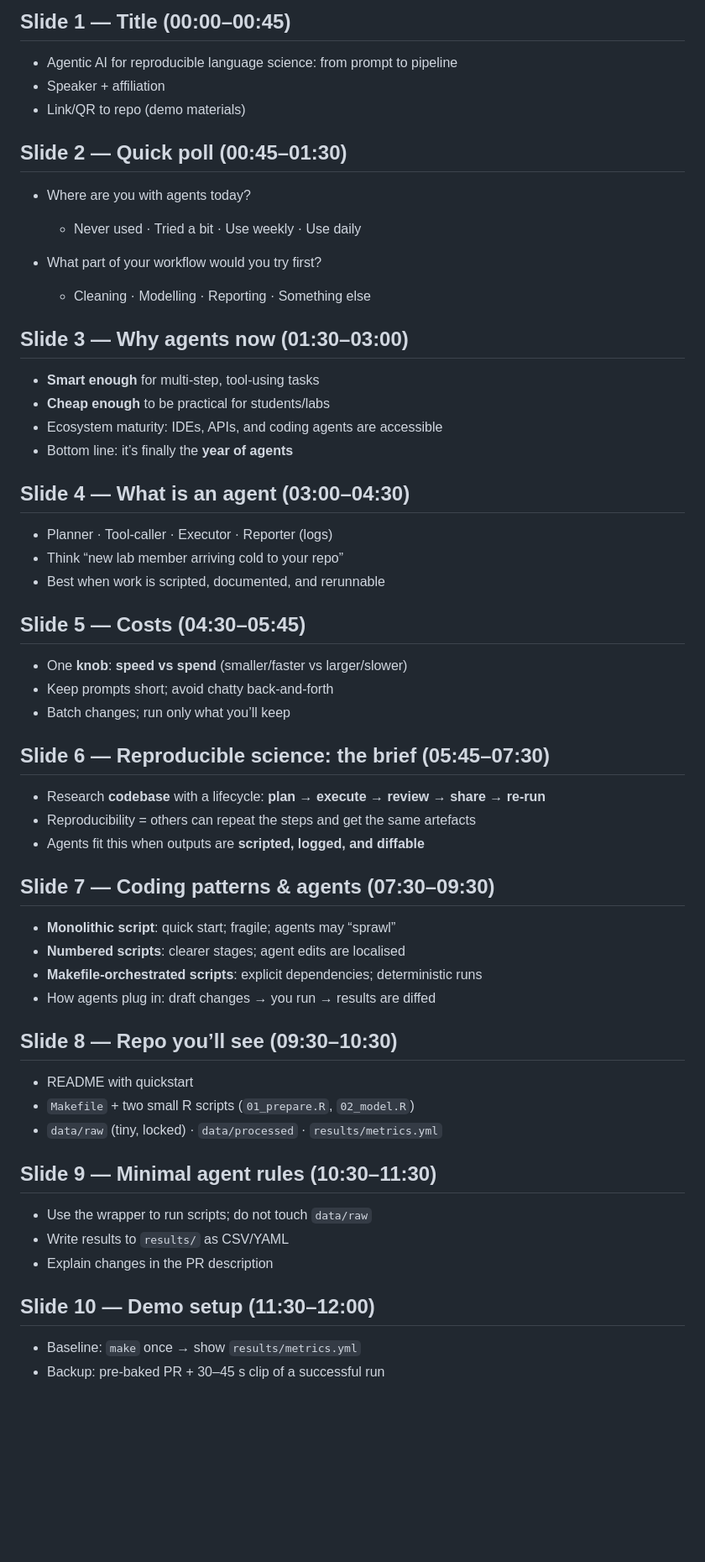
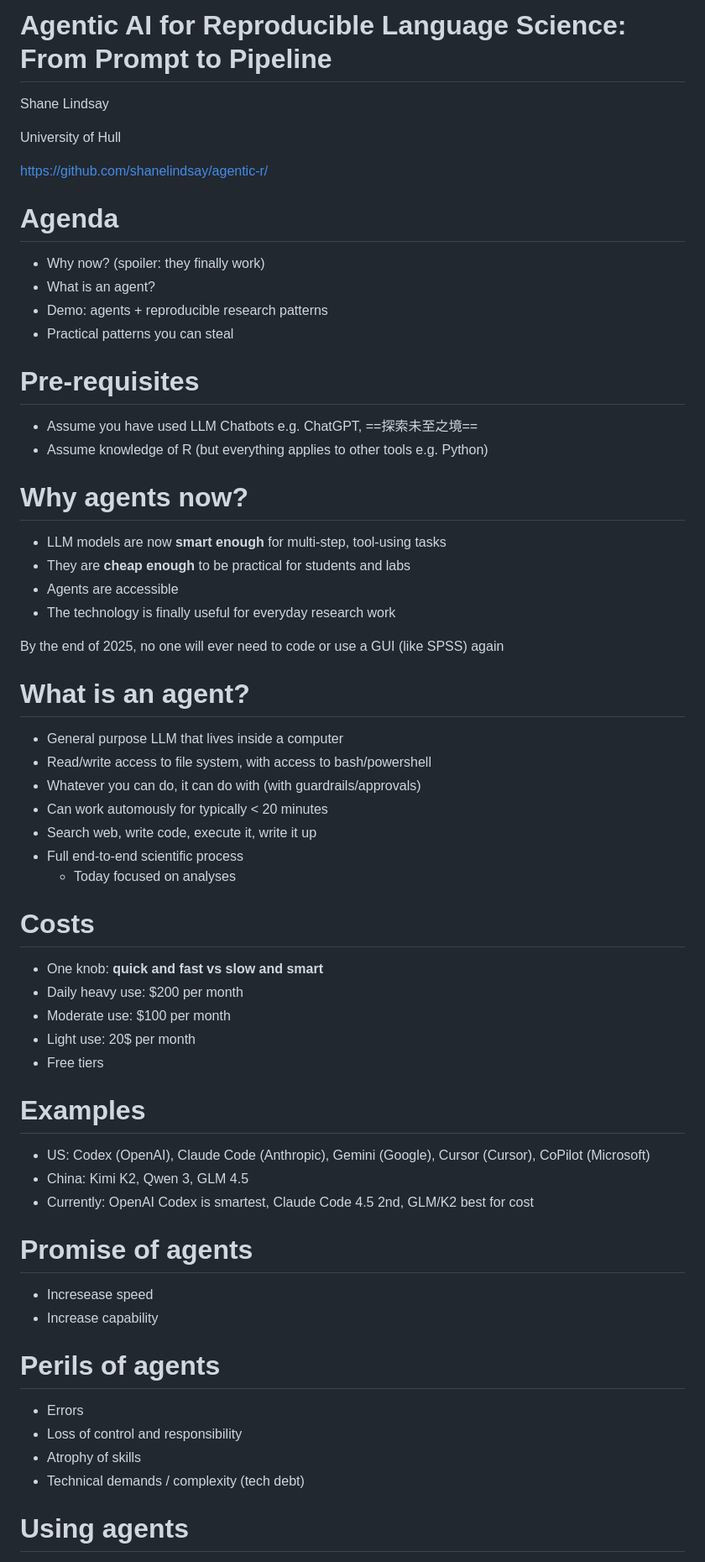
Before and after one commit to shanelindsay/agentic-r, a Markdown page: talk/talk-outline-only.md, the part around the change printed below. Shown: that part at 84% size. Rendered like a GitHub page; blank space fills up the shorter version.

```diff
--- a/talk/talk-outline-only.md
+++ b/talk/talk-outline-only.md
@@ -1,64 +1,67 @@
-## Slide 1 — Title (00:00–00:45)
+# **Agentic AI for Reproducible Language Science: From Prompt to Pipeline**
 
-* Agentic AI for reproducible language science: from prompt to pipeline
-* Speaker + affiliation
-* Link/QR to repo (demo materials)
+Shane Lindsay
 
-## Slide 2 — Quick poll (00:45–01:30)
+University of Hull
 
-* Where are you with agents today?
+https://github.com/shanelindsay/agentic-r/
 
-  * Never used · Tried a bit · Use weekly · Use daily
-* What part of your workflow would you try first?
+# Agenda
 
-  * Cleaning · Modelling · Reporting · Something else
+- Why now? (spoiler: they finally work)
+- What is an agent?
+- Demo: agents + reproducible research patterns
+- Practical patterns you can steal
 
-## Slide 3 — Why agents now (01:30–03:00)
+# Pre-requisites
 
-* **Smart enough** for multi‑step, tool‑using tasks
-* **Cheap enough** to be practical for students/labs
-* Ecosystem maturity: IDEs, APIs, and coding agents are accessible
-* Bottom line: it’s finally the **year of agents**
+- Assume you have used LLM Chatbots e.g. ChatGPT, ==探索未至之境==
+- Assume knowledge of R (but everything applies to other tools e.g. Python)
 
-## Slide 4 — What is an agent (03:00–04:30)
+# Why agents now?
 
-* Planner · Tool‑caller · Executor · Reporter (logs)
-* Think “new lab member arriving cold to your repo”
-* Best when work is scripted, documented, and rerunnable
+- LLM models are now **smart enough** for multi-step, tool-using tasks
+- They are **cheap enough** to be practical for students and labs
+- Agents are accessible
+- The technology is finally useful for everyday research work
 
-## Slide 5 — Costs (04:30–05:45)
+By the end of 2025, no one will ever need to code or use a GUI (like SPSS) again
 
-* One **knob**: **speed vs spend** (smaller/faster vs larger/slower)
-* Keep prompts short; avoid chatty back‑and‑forth
-* Batch changes; run only what you’ll keep
+# What is an agent?
 
-## Slide 6 — Reproducible science: the brief (05:45–07:30)
+- General purpose LLM that lives inside a computer
+- Read/write access to file system, with access to bash/powershell
+- Whatever you can do, it can do with (with guardrails/approvals)
+- Can work automously for typically < 20 minutes
+- Search web, write code, execute it, write it up
+- Full end-to-end scientific process
+  - Today focused on analyses
 
-* Research **codebase** with a lifecycle: **plan → execute → review → share → re‑run**
-* Reproducibility = others can repeat the steps and get the same artefacts
-* Agents fit this when outputs are **scripted, logged, and diffable**
+# Costs
 
-## Slide 7 — Coding patterns & agents (07:30–09:30)
+- One knob: **quick and fast vs slow and smart**
+- Daily heavy use: $200 per month
+- Moderate use: $100 per month
+- Light use: 20$ per month
+- Free tiers
 
-* **Monolithic script**: quick start; fragile; agents may “sprawl”
-* **Numbered scripts**: clearer stages; agent edits are localised
-* **Makefile‑orchestrated scripts**: explicit dependencies; deterministic runs
-* How agents plug in: draft changes → you run → results are diffed
+# Examples
 
-## Slide 8 — Repo you’ll see (09:30–10:30)
+- US: Codex (OpenAI), Claude Code (Anthropic), Gemini (Google), Cursor (Cursor), CoPilot (Microsoft)
+- China: Kimi K2, Qwen 3, GLM 4.5
+- Currently: OpenAI Codex is smartest, Claude Code 4.5 2nd, GLM/K2 best for cost
 
-* README with quickstart
-* `Makefile` + two small R scripts (`01_prepare.R`, `02_model.R`)
-* `data/raw` (tiny, locked) · `data/processed` · `results/metrics.yml`
+# Promise of agents
 
-## Slide 9 — Minimal agent rules (10:30–11:30)
+- Incresease speed
+- Increase capability
 
-* Use the wrapper to run scripts; do not touch `data/raw`
-* Write results to `results/` as CSV/YAML
-* Explain changes in the PR description
+# Perils of agents
 
-## Slide 10 — Demo setup (11:30–12:00)
+- Errors
+- Loss of control and responsibility
+- Atrophy of skills
+- Technical demands / complexity (tech debt)
 
-* Baseline: `make` once → show `results/metrics.yml`
-* Backup: pre‑baked PR + 30–45 s clip of a successful run
+# Using agents
 
```
Also changed, not shown: other parts of talk/talk-outline-only.md (+102 -53 lines).
